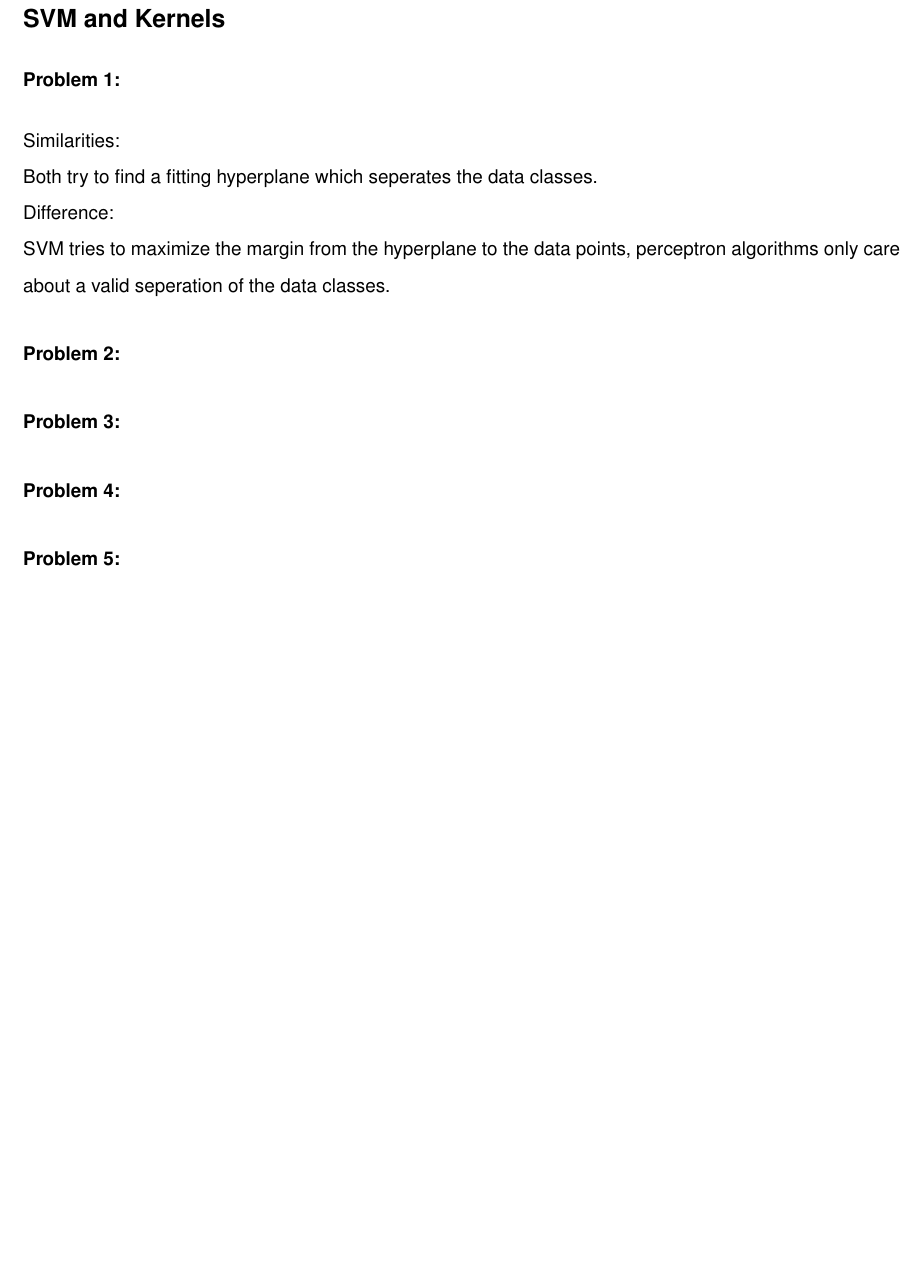
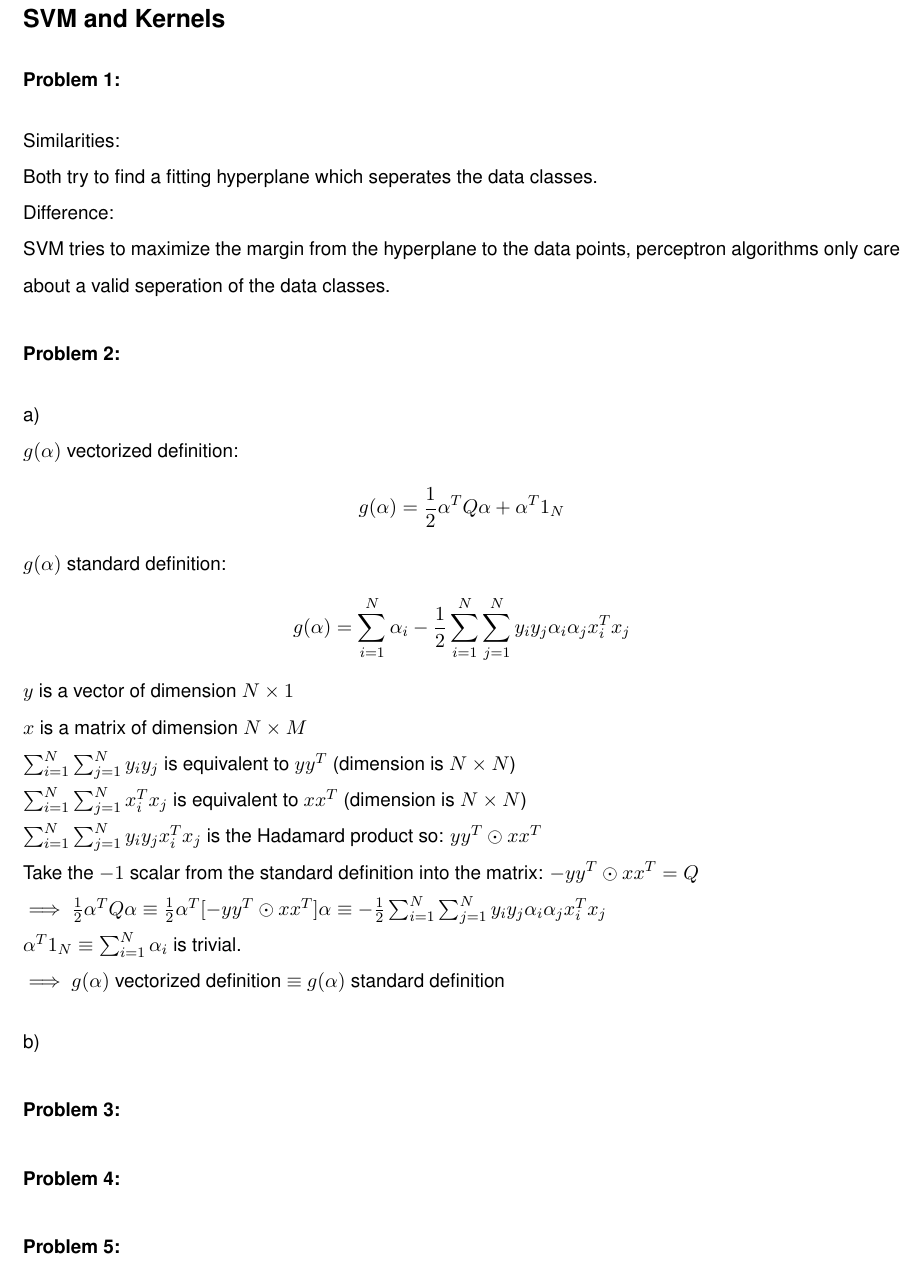
Before and after one commit to MarcelBruckner-TUMProjects/Machine-Learning, a LaTeX problem sheet (exercise_08/exercise.tex): part of page 2 of 3 before the commit and part of page 2 of 4 after it, cut so that both start at the same text, the shorter picture padded with empty space. Compiled offline with pdfLaTeX.

Commit message:
Exercise_08 Problem 2_a) done

```diff
--- a/exercise_08/exercise.tex
+++ b/exercise_08/exercise.tex
@@ -38,6 +38,37 @@ SVM tries to maximize the margin from the hyperplane to the data points, percept
 %
 \Problem{2}
 %
+\begin{flushleft}
+a)\\
+$g(\alpha)$ vectorized definition:
+\begin{align*}
+g(\alpha) = \frac{1}{2}\alpha^{T}Q\alpha + \alpha^{T}1_{N}
+\end{align*}
+$g(\alpha)$ standard definition:
+\begin{align*}
+g(\alpha) = \sum_{i=1}^{N}\alpha_{i}-\frac{1}{2}\sum_{i=1}^{N}\sum_{j=1}^{N}
+y_{i}y_{j}\alpha_{i}\alpha_{j}x^{T}_{i}x_{j}
+\end{align*}
+$y$ is a vector of dimension $N\times 1$\\
+$x$ is a matrix of dimension $N\times M$\\
+$\sum_{i=1}^{N}\sum_{j=1}^{N}y_{i}y_{j}$ is equivalent to $yy^{T}$
+(dimension is $N\times N$)\\
+$\sum_{i=1}^{N}\sum_{j=1}^{N}x^{T}_{i}x_{j}$ is equivalent to $xx^{T}$
+(dimension is $N\times N$)\\
+$\sum_{i=1}^{N}\sum_{j=1}^{N}y_{i}y_{j}x^{T}_{i}x_{j}$ is the Hadamard product so:
+$yy^{T} \odot xx^{T}$\\
+Take the $-1$ scalar from the standard definition into the matrix:
+$-yy^{T} \odot xx^{T} = Q$\\
+$\implies \frac{1}{2}\alpha^{T}Q\alpha \equiv \frac{1}{2}\alpha^{T}[-yy^{T}
+\odot xx^{T}]\alpha \equiv -\frac{1}{2}\sum_{i=1}^{N}\sum_{j=1}^{N}y_{i}y_{j}\alpha_{i}
+\alpha_{j}x^{T}_{i}x_{j}$\\
+$\alpha^{T}1_{N} \equiv \sum_{i=1}^{N}\alpha_{i}$ is trivial.\\
+$\implies$ $g(\alpha)$ vectorized definition $\equiv$ $g(\alpha)$ standard definition
+\end{flushleft}
+\begin{flushleft}
+b)\\
+
+\end{flushleft}
 %
 %
 \Problem{3}
```
Also changed, not shown: exercise_08/exercise.pdf.
